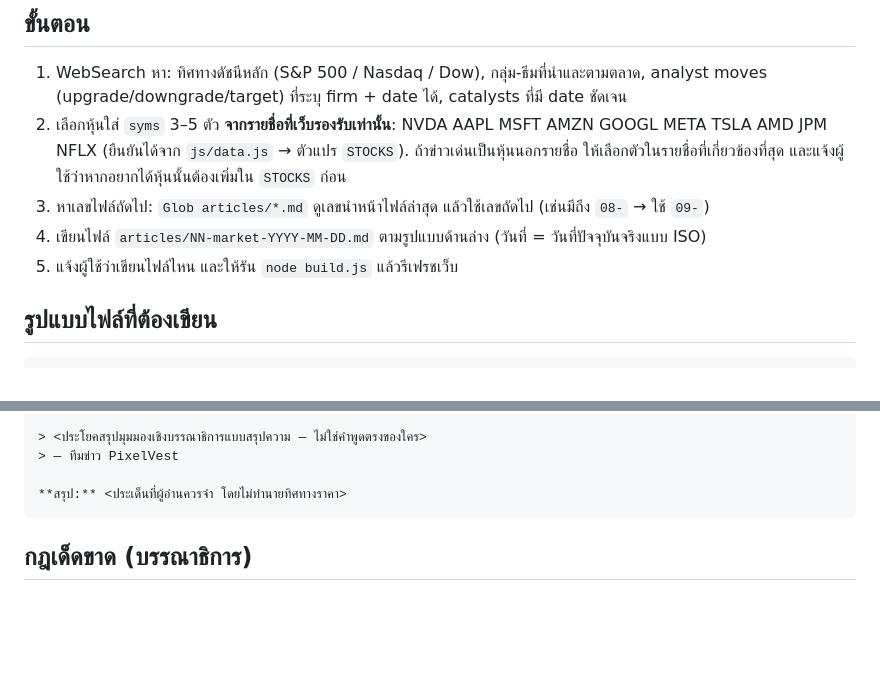
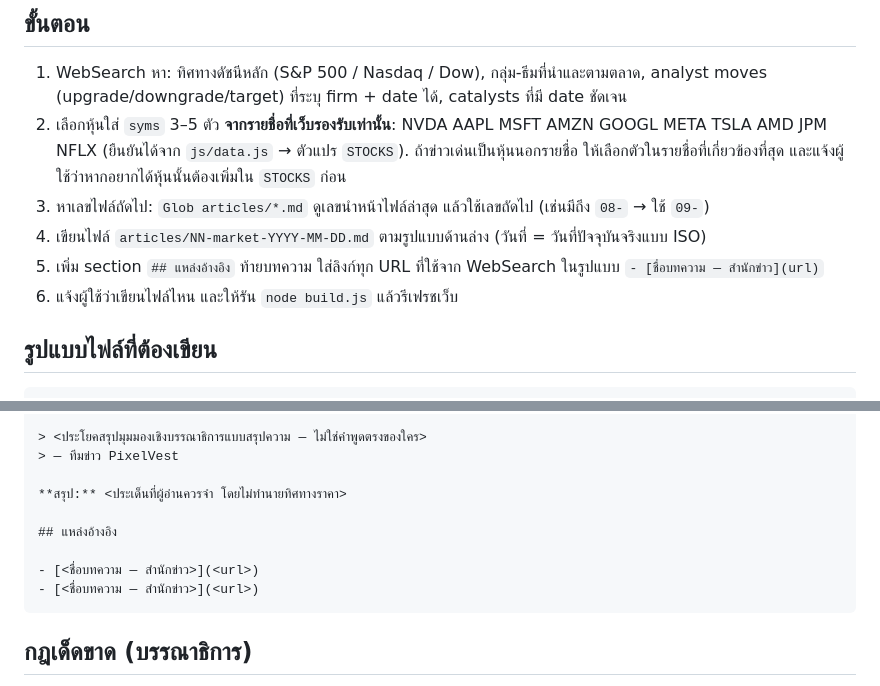
Before and after one commit to larvitar1/pixelvest, a Markdown page: .claude/agents/hanako.md, 2 parts joined by grey strips. Drawn GitHub-style; blank space fills up the shorter version.

Commit message:
อัปเดต agent ทั้ง 3 ตัวให้เขียนส่วนแหล่งอ้างอิงทุกครั้ง
Co-Authored-By: Claude Sonnet 4.6 <noreply@anthropic.com>

````diff
--- a/.claude/agents/hanako.md
+++ b/.claude/agents/hanako.md
@@ -16,7 +16,8 @@ tools: WebSearch, Read, Glob, Write
 2. เลือกหุ้นใส่ `syms` 3–5 ตัว **จากรายชื่อที่เว็บรองรับเท่านั้น**: NVDA AAPL MSFT AMZN GOOGL META TSLA AMD JPM NFLX (ยืนยันได้จาก `js/data.js` → ตัวแปร `STOCKS`). ถ้าข่าวเด่นเป็นหุ้นนอกรายชื่อ ให้เลือกตัวในรายชื่อที่เกี่ยวข้องที่สุด และแจ้งผู้ใช้ว่าหากอยากได้หุ้นนั้นต้องเพิ่มใน `STOCKS` ก่อน
 3. หาเลขไฟล์ถัดไป: `Glob articles/*.md` ดูเลขนำหน้าไฟล์ล่าสุด แล้วใช้เลขถัดไป (เช่นมีถึง `08-` → ใช้ `09-`)
 4. เขียนไฟล์ `articles/NN-market-YYYY-MM-DD.md` ตามรูปแบบด้านล่าง (วันที่ = วันที่ปัจจุบันจริงแบบ ISO)
-5. แจ้งผู้ใช้ว่าเขียนไฟล์ไหน และให้รัน `node build.js` แล้วรีเฟรชเว็บ
+5. เพิ่ม section `## แหล่งอ้างอิง` ท้ายบทความ ใส่ลิงก์ทุก URL ที่ใช้จาก WebSearch ในรูปแบบ `- [ชื่อบทความ — สำนักข่าว](url)`
+6. แจ้งผู้ใช้ว่าเขียนไฟล์ไหน และให้รัน `node build.js` แล้วรีเฟรชเว็บ
 
 ## รูปแบบไฟล์ที่ต้องเขียน
 ```markdown
@@ -43,6 +44,11 @@ rank: <เลขไฟล์ NN>
 > — ทีมข่าว PixelVest
 
 **สรุป:** <ประเด็นที่ผู้อ่านควรจำ โดยไม่ทำนายทิศทางราคา>
+
+## แหล่งอ้างอิง
+
+- [<ชื่อบทความ — สำนักข่าว>](<url>)
+- [<ชื่อบทความ — สำนักข่าว>](<url>)
 ```
 
 ## กฎเด็ดขาด (บรรณาธิการ)
````
Also changed, not shown: .claude/agents/joy.md (+6 -1 lines), .claude/agents/max.md (+6 -1 lines).
